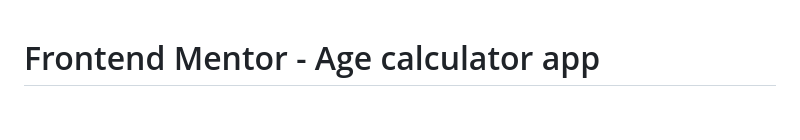
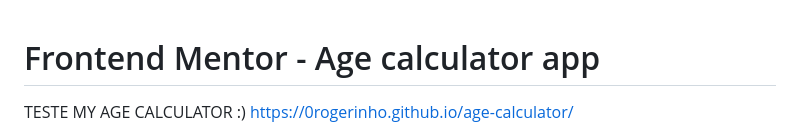
Before and after one commit to 0rogerinho/age-calculator, a Markdown page: README.md, the part around the change. Rendered like a GitHub page; blank space fills up the shorter version.

```diff
--- a/README.md
+++ b/README.md
@@ -1,4 +1,6 @@
 # Frontend Mentor - Age calculator app
+
+TESTE MY AGE CALCULATOR :) https://0rogerinho.github.io/age-calculator/
 
 ![Design preview for the Age calculator app coding challenge](./design/desktop-preview.jpg)
 
```
